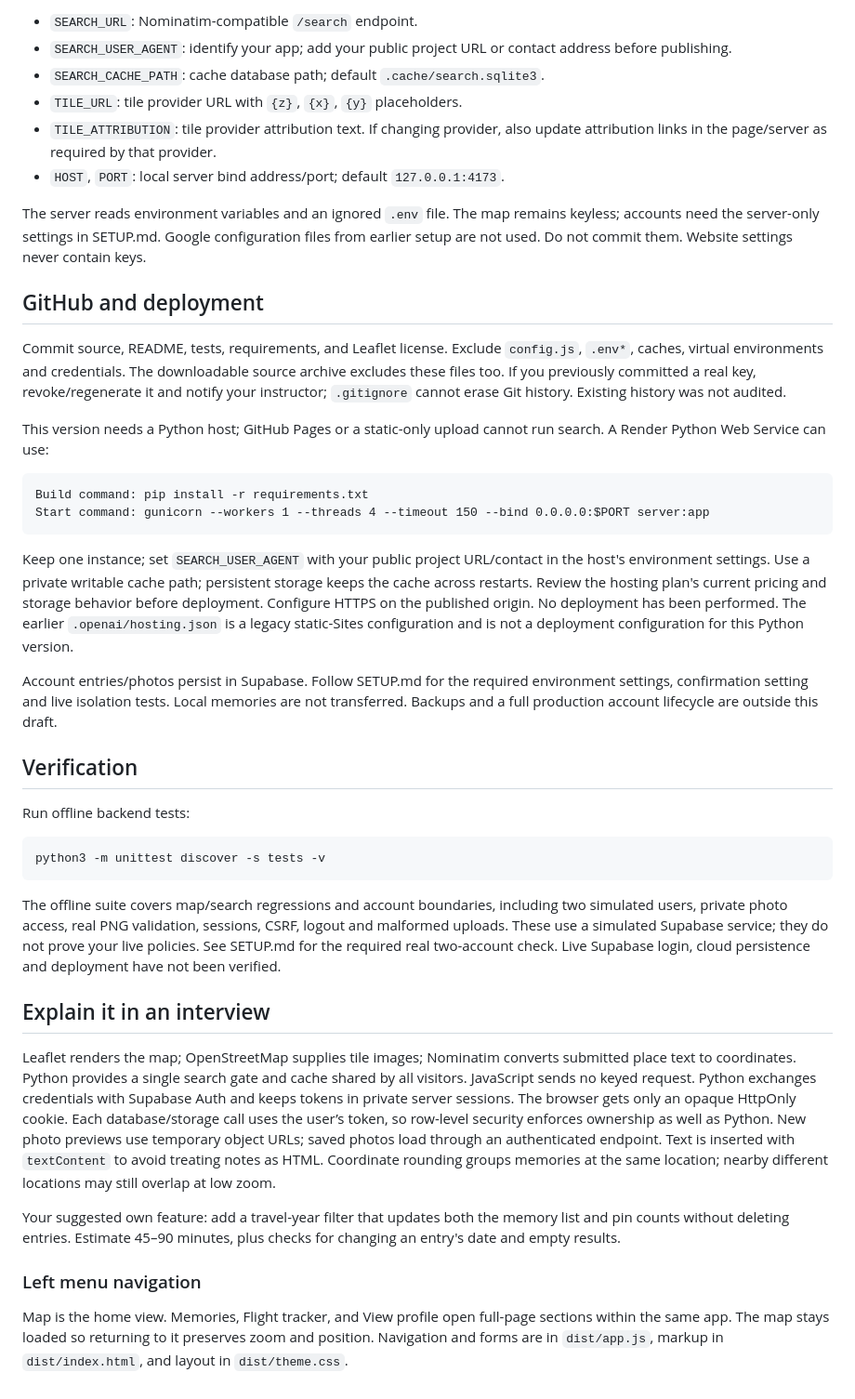
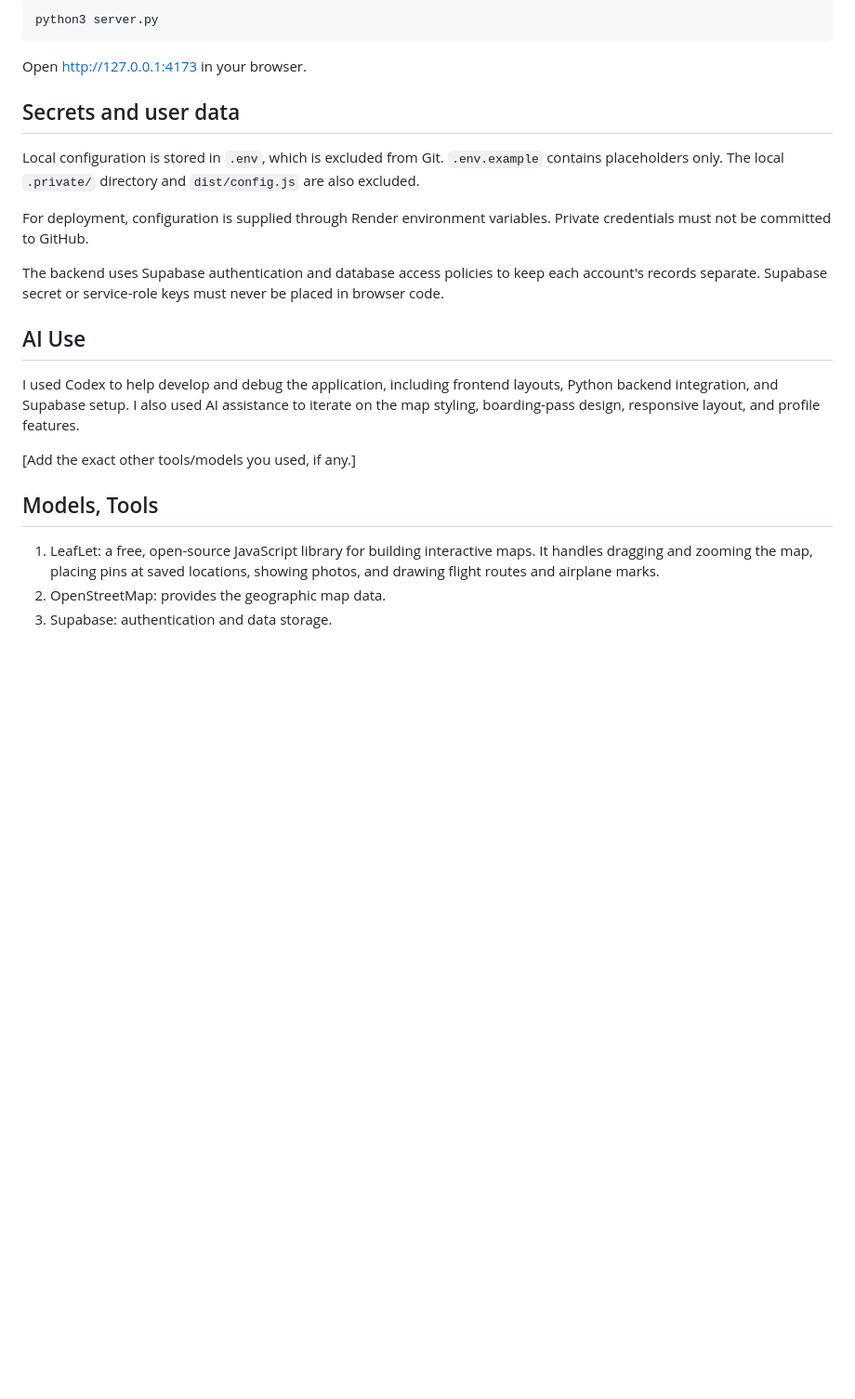
Before and after one commit to sharon5u/feilou, a Markdown page: README.md, the part around one of its changes. Shown at 93% size. GitHub-like rendering; blank space fills up the shorter version.

````diff
--- a/README.md
+++ b/README.md
@@ -62,43 +52,24 @@ Optional process environment variables (not API keys):
 
-- `SEARCH_URL`: Nominatim-compatible `/search` endpoint.
-- `SEARCH_USER_AGENT`: identify your app; add your public project URL or contact address before publishing.
-- `SEARCH_CACHE_PATH`: cache database path; default `.cache/search.sqlite3`.
-- `TILE_URL`: tile provider URL with `{z}`, `{x}`, `{y}` placeholders.
-- `TILE_ATTRIBUTION`: tile provider attribution text. If changing provider, also update attribution links in the page/server as required by that provider.
-- `HOST`, `PORT`: local server bind address/port; default `127.0.0.1:4173`.
+    python3 server.py
 
-The server reads environment variables and an ignored `.env` file. The map remains keyless; accounts need the server-only settings in SETUP.md. Google configuration files from earlier setup are not used. Do not commit them. Website settings never contain keys.
+Open http://127.0.0.1:4173 in your browser.
 
-## GitHub and deployment
+## Secrets and user data
 
-Commit source, README, tests, requirements, and Leaflet license. Exclude `config.js`, `.env*`, caches, virtual environments and credentials. The downloadable source archive excludes these files too. If you previously committed a real key, revoke/regenerate it and notify your instructor; `.gitignore` cannot erase Git history. Existing history was not audited.
+Local configuration is stored in `.env`, which is excluded from Git. `.env.example` contains placeholders only. The local `.private/` directory and `dist/config.js` are also excluded.
 
-This version needs a Python host; GitHub Pages or a static-only upload cannot run search. A Render Python Web Service can use:
+For deployment, configuration is supplied through Render environment variables. Private credentials must not be committed to GitHub.
 
-```text
-Build command: pip install -r requirements.txt
-Start command: gunicorn --workers 1 --threads 4 --timeout 150 --bind 0.0.0.0:$PORT server:app
-```
+The backend uses Supabase authentication and database access policies to keep each account's records separate. Supabase secret or service-role keys must never be placed in browser code.
 
-Keep one instance; set `SEARCH_USER_AGENT` with your public project URL/contact in the host's environment settings. Use a private writable cache path; persistent storage keeps the cache across restarts. Review the hosting plan's current pricing and storage behavior before deployment. Configure HTTPS on the published origin. No deployment has been performed. The earlier `.openai/hosting.json` is a legacy static-Sites configuration and is not a deployment configuration for this Python version.
 
-Account entries/photos persist in Supabase. Follow SETUP.md for the required environment settings, confirmation setting and live isolation tests. Local memories are not transferred. Backups and a full production account lifecycle are outside this draft.
+## AI Use
 
-## Verification
+I used Codex to help develop and debug the application, including frontend layouts, Python backend integration, and Supabase setup. I also used AI assistance to iterate on the map styling, boarding-pass design, responsive layout, and profile features.
 
-Run offline backend tests:
+[Add the exact other tools/models you used, if any.]
 
-```sh
-python3 -m unittest discover -s tests -v
-```
-
-The offline suite covers map/search regressions and account boundaries, including two simulated users, private photo access, real PNG validation, sessions, CSRF, logout and malformed uploads. These use a simulated Supabase service; they do not prove your live policies. See SETUP.md for the required real two-account check. Live Supabase login, cloud persistence and deployment have not been verified.
-
-## Explain it in an interview
-
-Leaflet renders the map; OpenStreetMap supplies tile images; Nominatim converts submitted place text to coordinates. Python provides a single search gate and cache shared by all visitors. JavaScript sends no keyed request. Python exchanges credentials with Supabase Auth and keeps tokens in private server sessions. The browser gets only an opaque HttpOnly cookie. Each database/storage call uses the user’s token, so row-level security enforces ownership as well as Python. New photo previews use temporary object URLs; saved photos load through an authenticated endpoint. Text is inserted with `textContent` to avoid treating notes as HTML. Coordinate rounding groups memories at the same location; nearby different locations may still overlap at low zoom.
-
-Your suggested own feature: add a travel-year filter that updates both the memory list and pin counts without deleting entries. Estimate 45–90 minutes, plus checks for changing an entry's date and empty results.
-
-### Left menu navigation
-Map is the home view. Memories, Flight tracker, and View profile open full-page sections within the same app. The map stays loaded so returning to it preserves zoom and position. Navigation and forms are in `dist/app.js`, markup in `dist/index.html`, and layout in `dist/theme.css`.
+## Models, Tools
+1. LeafLet: a free, open-source JavaScript library for building interactive maps. It handles dragging and zooming the map, placing pins at saved locations, showing photos, and drawing flight routes and airplane marks.
+2. OpenStreetMap: provides the geographic map data.
+3. Supabase: authentication and data storage.
````
Also changed, not shown: other parts of README.md (+31 -41 lines).
